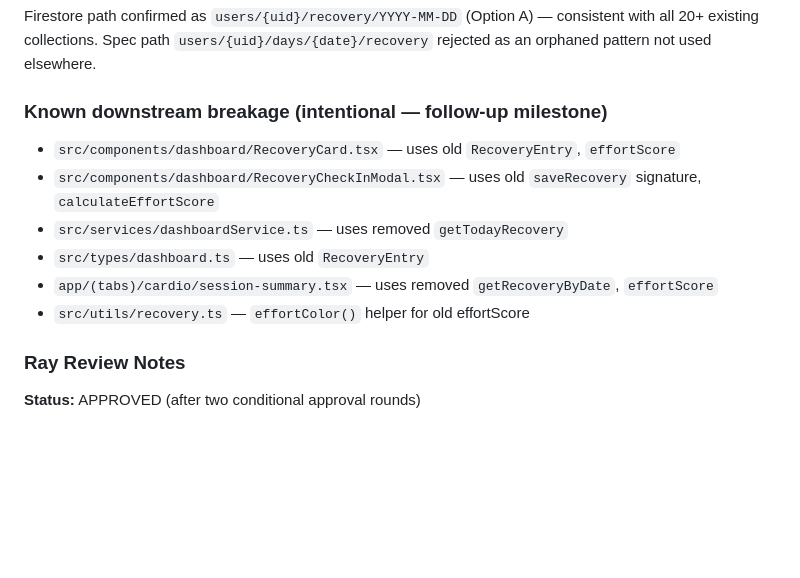
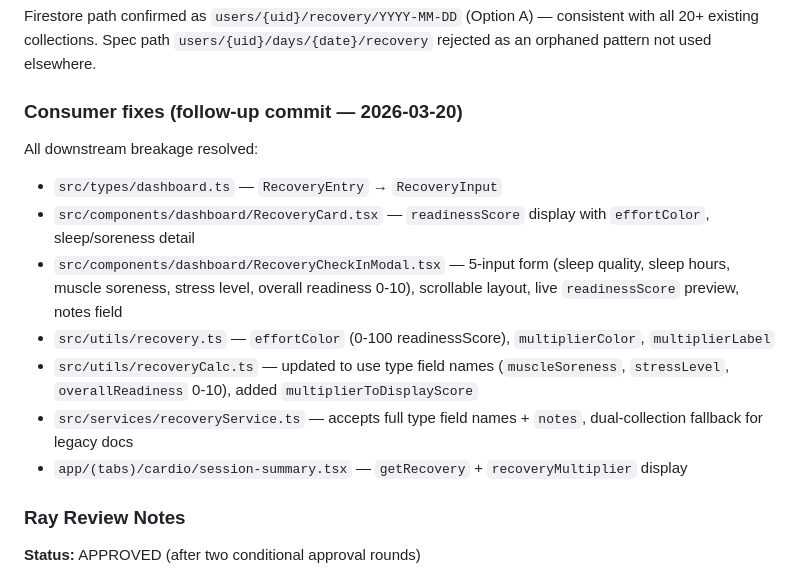
Before and after one commit to JonKicker/pepmax, a Markdown page: FEATURE_TRACKER.md, the part around the change. GitHub-like rendering; blank space fills up the shorter version.

Commit message:
docs: mark M18 downstream breakage resolved in FEATURE_TRACKER
Co-Authored-By: Claude Sonnet 4.6 <noreply@anthropic.com>

```diff
--- a/FEATURE_TRACKER.md
+++ b/FEATURE_TRACKER.md
@@ -19,14 +19,17 @@
 
 Firestore path confirmed as `users/{uid}/recovery/YYYY-MM-DD` (Option A) — consistent with all 20+ existing collections. Spec path `users/{uid}/days/{date}/recovery` rejected as an orphaned pattern not used elsewhere.
 
-### Known downstream breakage (intentional — follow-up milestone)
+### Consumer fixes (follow-up commit — 2026-03-20)
 
-- `src/components/dashboard/RecoveryCard.tsx` — uses old `RecoveryEntry`, `effortScore`
-- `src/components/dashboard/RecoveryCheckInModal.tsx` — uses old `saveRecovery` signature, `calculateEffortScore`
-- `src/services/dashboardService.ts` — uses removed `getTodayRecovery`
-- `src/types/dashboard.ts` — uses old `RecoveryEntry`
-- `app/(tabs)/cardio/session-summary.tsx` — uses removed `getRecoveryByDate`, `effortScore`
-- `src/utils/recovery.ts` — `effortColor()` helper for old effortScore
+All downstream breakage resolved:
+
+- `src/types/dashboard.ts` — `RecoveryEntry` → `RecoveryInput`
+- `src/components/dashboard/RecoveryCard.tsx` — `readinessScore` display with `effortColor`, sleep/soreness detail
+- `src/components/dashboard/RecoveryCheckInModal.tsx` — 5-input form (sleep quality, sleep hours, muscle soreness, stress level, overall readiness 0-10), scrollable layout, live `readinessScore` preview, notes field
+- `src/utils/recovery.ts` — `effortColor` (0-100 readinessScore), `multiplierColor`, `multiplierLabel`
+- `src/utils/recoveryCalc.ts` — updated to use type field names (`muscleSoreness`, `stressLevel`, `overallReadiness` 0-10), added `multiplierToDisplayScore`
+- `src/services/recoveryService.ts` — accepts full type field names + `notes`, dual-collection fallback for legacy docs
+- `app/(tabs)/cardio/session-summary.tsx` — `getRecovery` + `recoveryMultiplier` display
 
 ### Ray Review Notes
 
```
